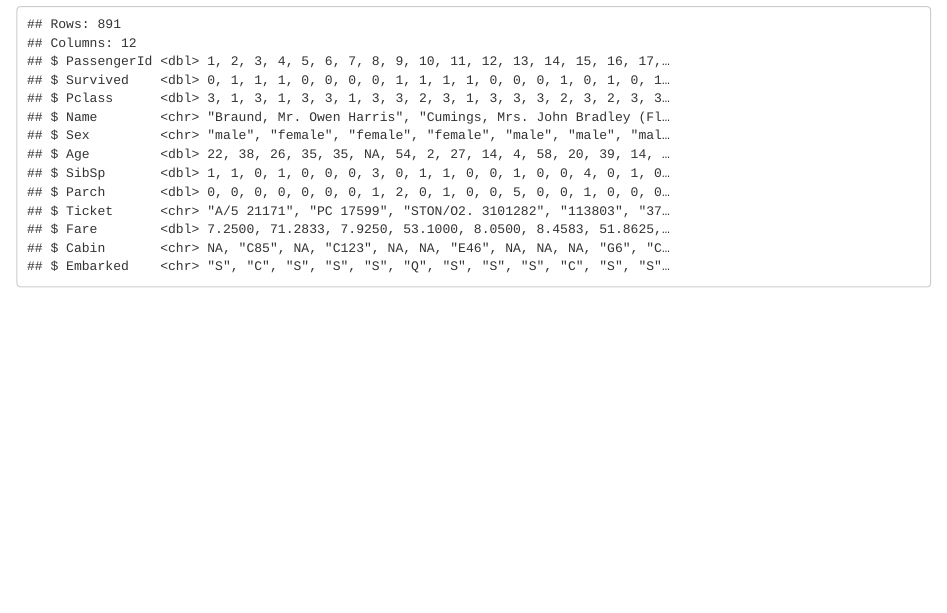
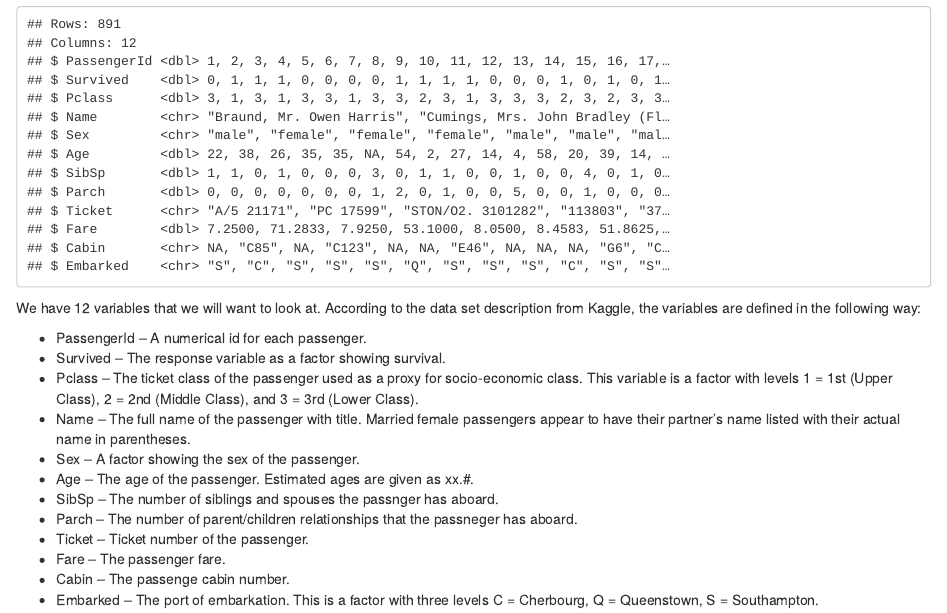
Before and after one commit to bgrich/kaggle-competitions, an R Markdown document (Titanic/Titanic_EDA.Rmd): the page in a window 1100 px wide, from 810 px down. Rendered offline with R 4.5, knitr and Pandoc, with nearby package versions.

Commit message:
Add description of the variables.

````diff
--- a/Titanic/Titanic_EDA.Rmd
+++ b/Titanic/Titanic_EDA.Rmd
@@ -32,3 +32,25 @@ We can also use `glimpse` to take a look at the variables.
 ```{r}
 glimpse(training)
 ```
+
+We have 12 variables that we will want to look at. According to the data set
+description from Kaggle, the variables are defined in the following way:
+
+* PassengerId -- A numerical id for each passenger.
+* Survived -- The response variable as a factor showing survival.
+* Pclass -- The ticket class of the passenger used as a proxy for socio-economic
+class. This variable is a factor with levels 1 = 1st (Upper Class),
+2 = 2nd (Middle Class), and 3 = 3rd (Lower Class).
+* Name -- The full name of the passenger with title. Married female passengers
+appear to have their partner's name listed with their actual name in
+parentheses.
+* Sex -- A factor showing the sex of the passenger.
+* Age -- The age of the passenger. Estimated ages are given as xx.#.
+* SibSp -- The number of siblings and spouses the passnger has aboard.
+* Parch -- The number of parent/children relationships that the passneger has
+aboard.
+* Ticket -- Ticket number of the passenger.
+* Fare -- The passenger fare.
+* Cabin -- The passenge cabin number.
+* Embarked -- The port of embarkation. This is a factor with three levels
+C = Cherbourg, Q = Queenstown, S = Southampton.
````
Also changed, not shown: Titanic/Titanic_EDA.nb.html.
